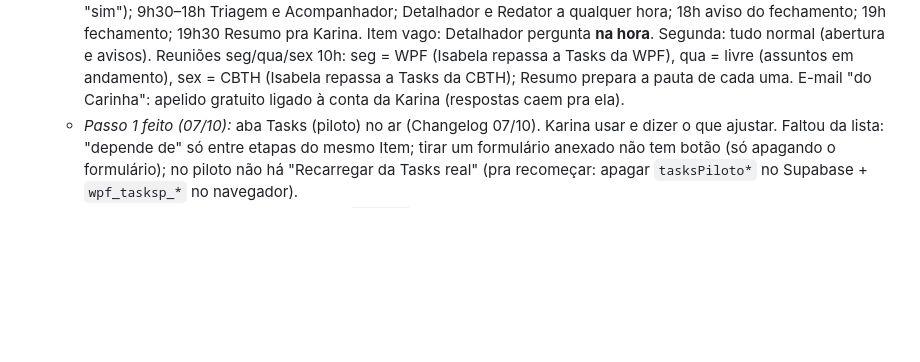
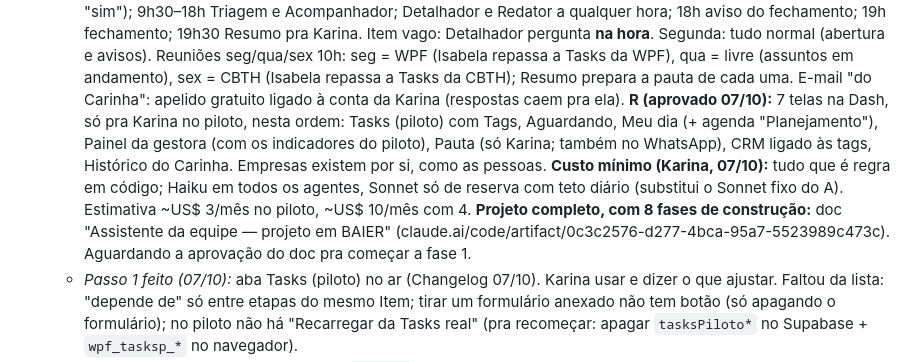
Before and after one commit to karinabupp/wpf, a Markdown page: claude/Prox-Passos.md, the part around the change. Drawn GitHub-style; blank space fills up the shorter version.

Commit message:
Prox Passos: BAIER, letra R e doc do projeto
Co-Authored-By: Claude Opus 5.5 <noreply@anthropic.com>
Claude-Session: https://claude.ai/code/session_01J38RSTATr7HDQ1kM6Thcns

```diff
--- a/claude/Prox-Passos.md
+++ b/claude/Prox-Passos.md
@@ -103,6 +103,18 @@ reconstruir o raciocínio.
     sex = CBTH (Isabela repassa a Tasks da CBTH); Resumo prepara a pauta de
     cada uma. E-mail "do Carinha": apelido gratuito ligado à conta da
     Karina (respostas caem pra ela).
+    **R (aprovado 07/10):** 7 telas na Dash, só pra Karina no piloto,
+    nesta ordem: Tasks (piloto) com Tags, Aguardando, Meu dia (+ agenda
+    "Planejamento"), Painel da gestora (com os indicadores do piloto), Pauta
+    (só Karina; também no WhatsApp), CRM ligado às tags, Histórico do
+    Carinha. Empresas existem por si, como as pessoas.
+    **Custo mínimo (Karina, 07/10):** tudo que é regra em código; Haiku em
+    todos os agentes, Sonnet só de reserva com teto diário (substitui o
+    Sonnet fixo do A). Estimativa ~US$ 3/mês no piloto, ~US$ 10/mês com 4.
+    **Projeto completo, com 8 fases de construção:** doc "Assistente da
+    equipe — projeto em BAIER"
+    (claude.ai/code/artifact/0c3c2576-d277-4bca-95a7-5523989c473c).
+    Aguardando a aprovação do doc pra começar a fase 1.
   - *Passo 1 feito (07/10):* aba Tasks (piloto) no ar (Changelog 07/10).
     Karina usar e dizer o que ajustar. Faltou da lista: "depende de" só
     entre etapas do mesmo Item; tirar um formulário anexado não tem botão
```
